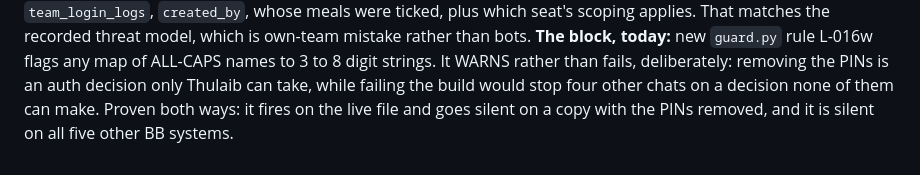
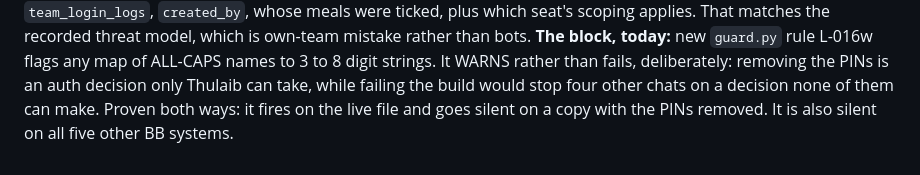
Before and after one commit to businessboosterlk/bb-smm-workspace, a Markdown page: LANDMINES.md, the part around the change. Rendered like a GitHub page.

Commit message:
L-SMM-025 wording

```diff
--- a/LANDMINES.md
+++ b/LANDMINES.md
@@ -430,5 +430,5 @@ own-team mistake rather than bots.
 to 3 to 8 digit strings. It WARNS rather than fails, deliberately: removing the
 PINs is an auth decision only Thulaib can take, while failing the build would stop
 four other chats on a decision none of them can make. Proven both ways: it fires
-on the live file and goes silent on a copy with the PINs removed, and it is
-silent on all five other BB systems.
+on the live file and goes silent on a copy with the PINs removed. It is
+also silent on all five other BB systems.
```
